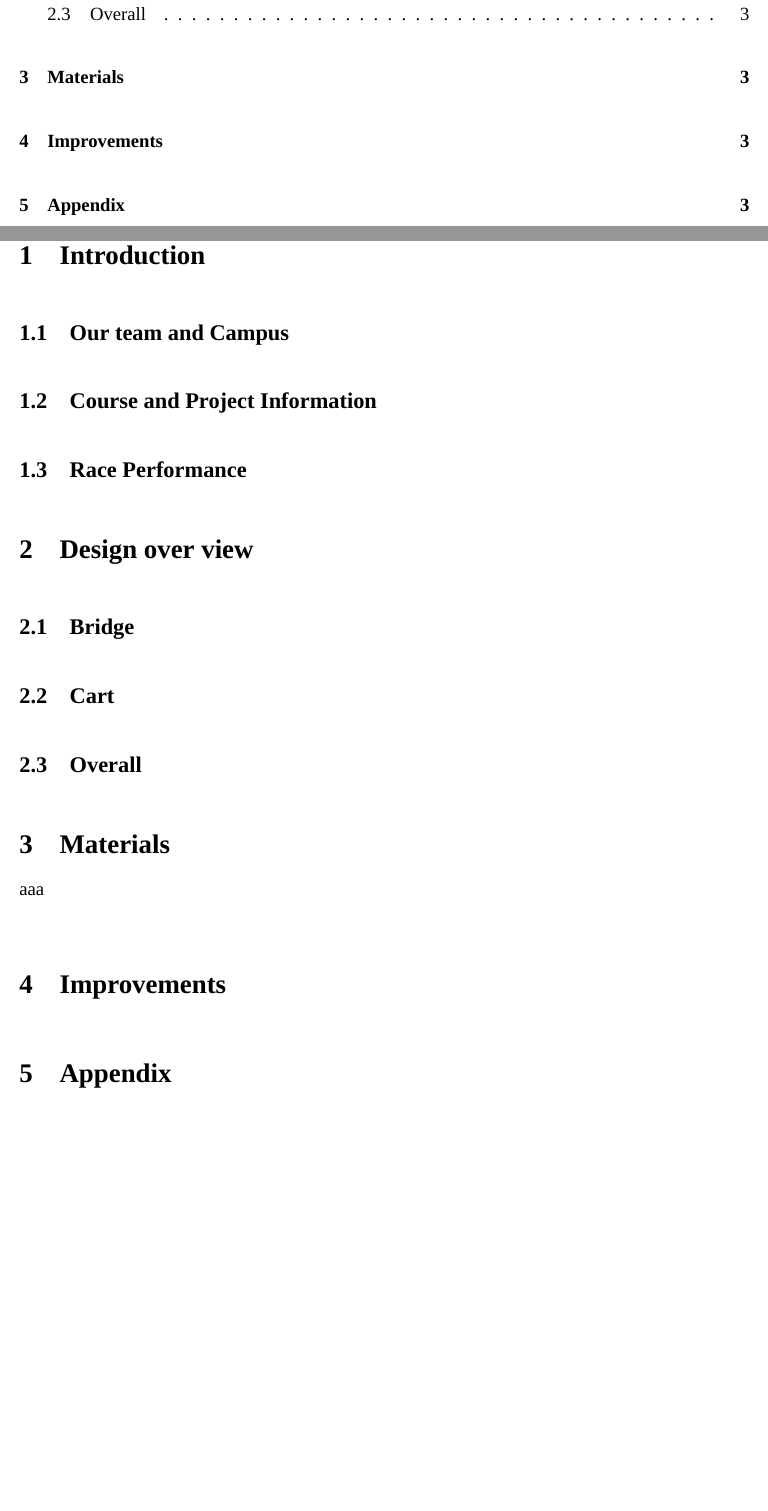
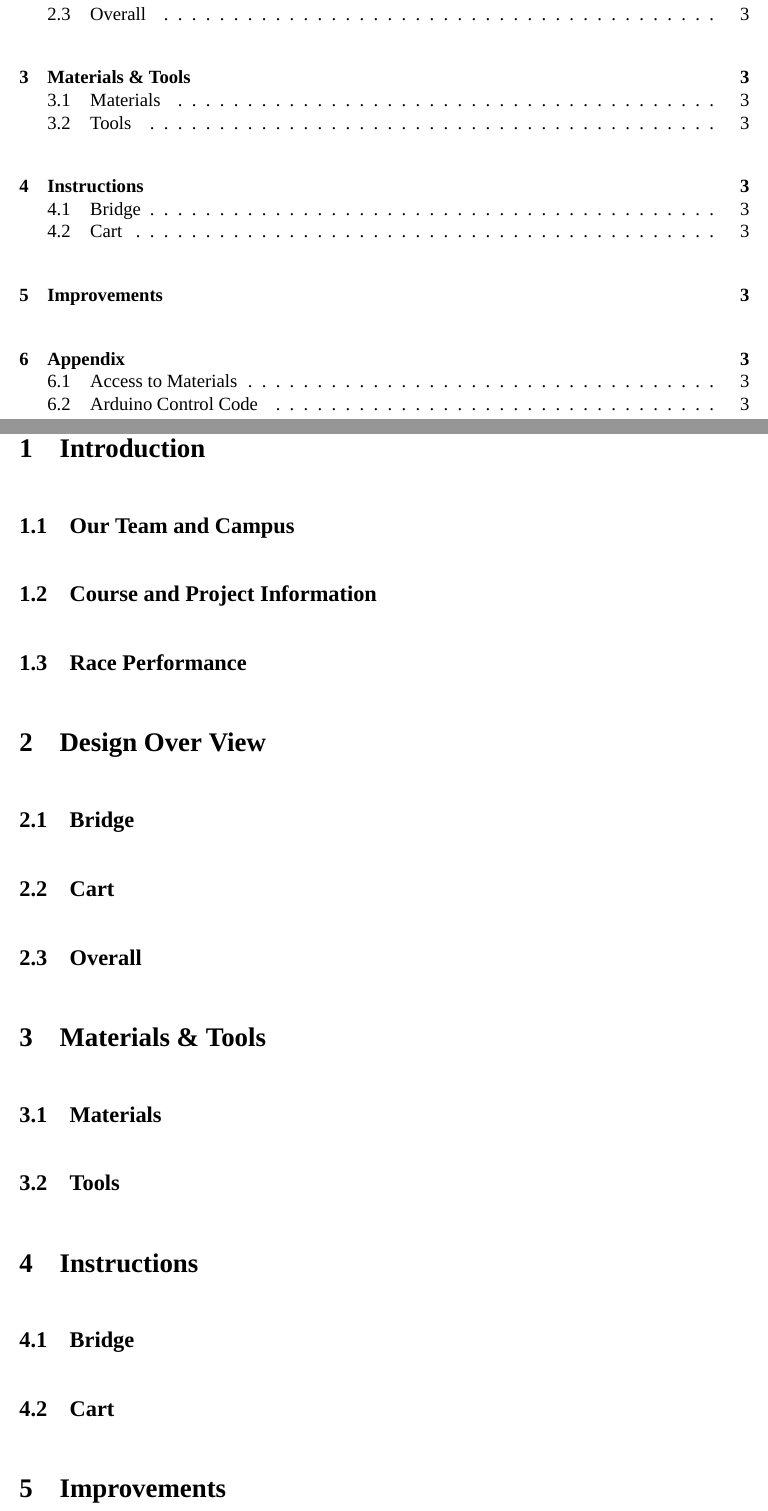
Before and after one commit to iamwrm/P1_latex, a LaTeX document (g3Manual.tex, which reads part/appendix.tex, part/designOverView.tex, part/instruction.tex): two parts of pages 2 and 3 of 3, joined at a grey line, cut so that both start at the same text, the shorter picture padded with empty space. Compiled offline with XeLaTeX; a missing font is replaced by an installed copy or a similar font.

Commit message:
add sub headings

```diff
--- a/g3Manual.tex
+++ b/g3Manual.tex
@@ -44,6 +44,7 @@
 \input{part/introduction} % introduction
 \input{part/designOverView} % design over view
 \input{part/material} % material
+\input{part/instruction} % instruction
 \input{part/improvement} % improvement
 \input{part/appendix} % appendix reference
 
--- a/part/appendix.tex
+++ b/part/appendix.tex
@@ -1 +1,3 @@
 \section{Appendix}
+\subsection{Access to Materials}
+\subsection{Arduino Control Code}
--- a/part/designOverView.tex
+++ b/part/designOverView.tex
@@ -1,4 +1,4 @@
-\section{Design over view}
+\section{Design Over View}
 \subsection{Bridge}
 \subsection{Cart}
 \subsection{Overall}
--- a/part/instruction.tex
+++ b/part/instruction.tex
@@ -1 +1,3 @@
 \section{Instructions}
+\subsection{Bridge}
+\subsection{Cart}
--- a/part/introduction.tex
+++ b/part/introduction.tex
@@ -1,6 +1,6 @@
 \section{Introduction}
 
-\subsection{Our team and Campus}
+\subsection{Our Team and Campus}
 
 \subsection{Course and Project Information}
 
--- a/part/material.tex
+++ b/part/material.tex
@@ -1,2 +1,3 @@
-\section{Materials}
-aaa
+\section{Materials \& Tools}
+\subsection{Materials}
+\subsection{Tools}
```
Also changed, not shown: README.md, g3Manual.pdf.
